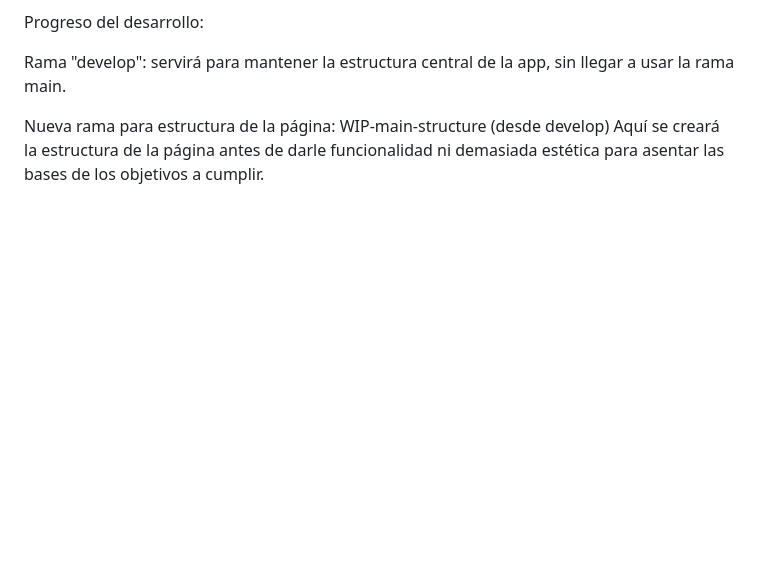
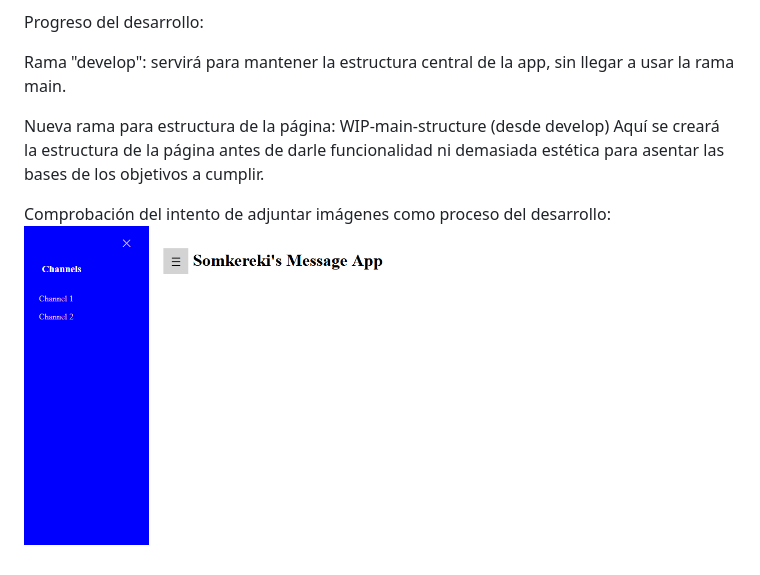
Before and after one commit to MDSkrki/App-Mensajeria-GeeksHubsAcademy, a Markdown page: README.md, the part around the change printed below. Drawn GitHub-style; pictures changed too: img/Progreso_creacion_Sidebar.png (added); blank space fills up the shorter version.

Commit message:
modifications to readme and adding a screenshot

```diff
--- a/README.md
+++ b/README.md
@@ -30,3 +30,6 @@ Se valorará:
 
 Nueva rama para estructura de la página: WIP-main-structure (desde develop)
 Aquí se creará la estructura de la página antes de darle funcionalidad ni demasiada estética para asentar las bases de los objetivos a cumplir.
+
+Comprobación del intento de adjuntar imágenes como proceso del desarrollo:
+![Captura pantalla](./img/Progreso_creacion_Sidebar.png)
```
Also changed, not shown: other parts of README.md (+5 -5 lines).
